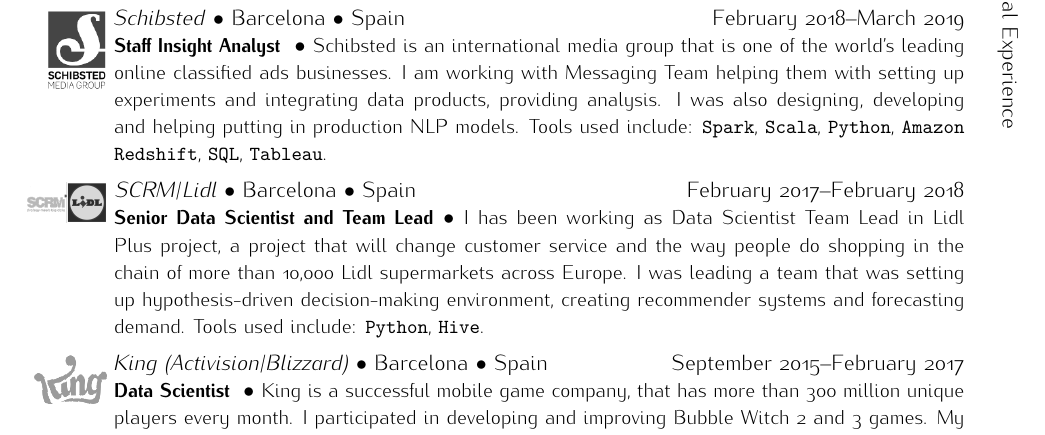
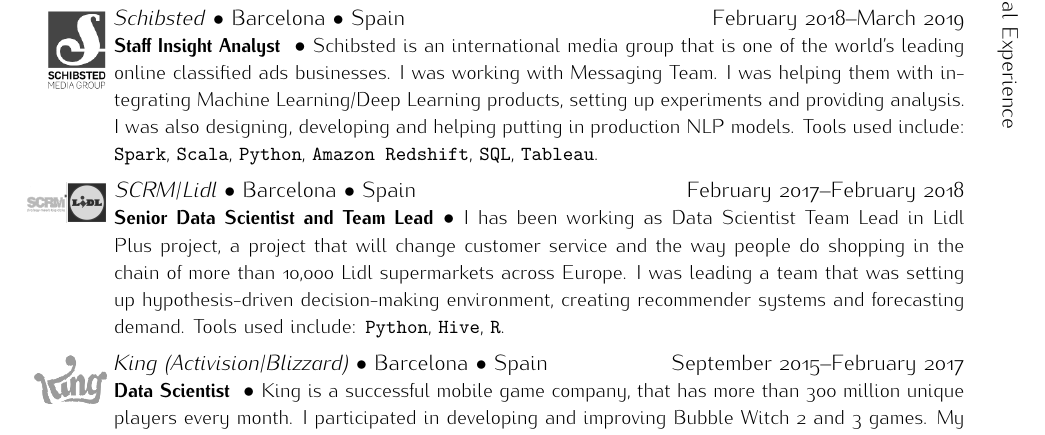
Before and after one commit to sbartek/bartekCv, a LaTeX thesis (bartekCv2p.tex): part of page 1 of 2, cut so that both start at the same text. The pictures show the PDF file bartekCv2p.pdf that the author committed with the source.

Commit message:
corrections"

```diff
--- a/bartekCv2p.tex
+++ b/bartekCv2p.tex
@@ -48,10 +48,10 @@
 Barcelona $\bullet$ Spain \hfill February 2018--March 2019\\
 \noindent\textbf{\small Staff Insight Analyst } $\bullet$
 {\small Schibsted is an international media group that is one of the world’s leading online
-  classified ads businesses.  I am working with Messaging Team helping them with setting up
-  experiments and integrating data products, providing analysis. I was also designing, developing
-  and helping putting in production NLP models. Tools used include: \texttt{Spark}, \texttt{Scala},
-  \texttt{Python},
+  classified ads businesses.  I was working with Messaging Team. I was helping them with integrating
+  Machine Learning/Deep Learning products, setting up experiments and providing analysis. I was also
+  designing, developing and helping putting in production NLP models. Tools used include:
+  \texttt{Spark}, \texttt{Scala}, \texttt{Python},
   \texttt{Amazon Redshift}, \texttt{SQL}, \texttt{Tableau}. }\\
 
 \vspace{-0.3cm}
@@ -62,7 +62,7 @@
   change customer service and the way people do shopping in the chain of more
   than 10,000 Lidl supermarkets across Europe. I was leading a team that was
   setting up hypothesis-driven decision-making environment, creating recommender
-  systems and forecasting demand. Tools used include: \texttt{Python}, \texttt{Hive}.
+  systems and forecasting demand. Tools used include: \texttt{Python}, \texttt{Hive}, \texttt{R}.
 }\\
 
 \vspace{-0.3cm}
```
Also changed, not shown: bartekCv2p.pdf.
